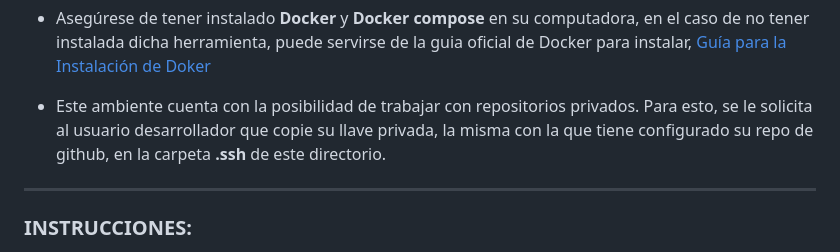
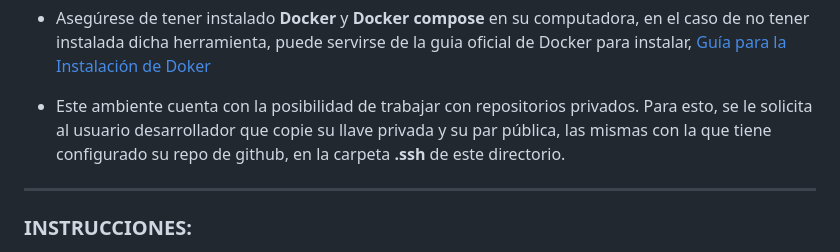
Before and after one commit to HDM-soft/rocketdoo, a Markdown page: README.md, the part around the change. Rendered like a GitHub page.

Commit message:
UPD: readme

```diff
--- a/README.md
+++ b/README.md
@@ -31,7 +31,7 @@ Repositorio base para desarrollos en Odoo.
  puede servirse de la guia oficial de Docker para instalar, [Guía para la Instalación de Doker](https://docs.docker.com/engine/install/ubuntu/)
 
   - Este ambiente cuenta con la posibilidad de trabajar con repositorios privados. Para esto, se le solicita al usuario desarrollador que copie su llave
-  privada, la misma con la que tiene configurado su repo de github, en la carpeta **.ssh** de este directorio.
+  privada y su par pública, las mismas con la que tiene configurado su repo de github, en la carpeta **.ssh** de este directorio.
 
 
 ------------------------------------------------------------------------------------------------------------------------------------------------------------
```
